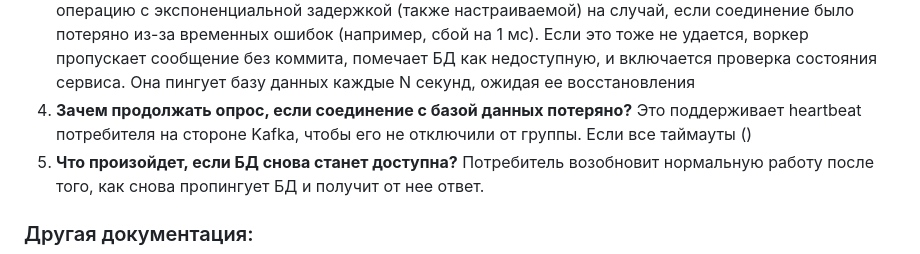
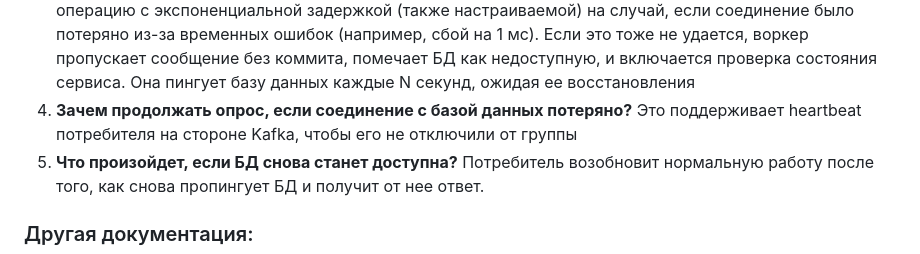
Before and after one commit to goinginblind/l0-task, a Markdown page: docs/ru/consumer.ru.md, the part around the change. GitHub-like rendering.

Commit message:
fix typos in consumer.ru.md

```diff
--- a/docs/ru/consumer.ru.md
+++ b/docs/ru/consumer.ru.md
@@ -47,7 +47,7 @@ flowchart TD
 3.  **Что именно происходит, когда база данных недоступна?**
     Сначала воркер пытается повторить операцию с экспоненциальной задержкой (также настраиваемой) на случай, если соединение было потеряно из-за временных ошибок (например, сбой на 1 мс). Если это тоже не удается, воркер пропускает сообщение без коммита, помечает БД как недоступную, и включается проверка состояния сервиса. Она пингует базу данных каждые N секунд, ожидая ее восстановления
 4.  **Зачем продолжать опрос, если соединение с базой данных потеряно?**
-    Это поддерживает heartbeat потребителя на стороне Kafka, чтобы его не отключили от группы. Если все таймауты ()
+    Это поддерживает heartbeat потребителя на стороне Kafka, чтобы его не отключили от группы
 5.  **Что произойдет, если БД снова станет доступна?**
     Потребитель возобновит нормальную работу после того, как снова пропингует БД и получит от нее ответ.
 
```
